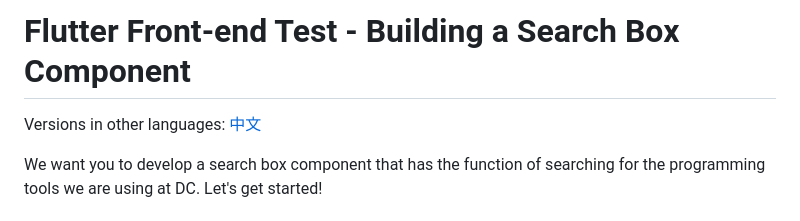
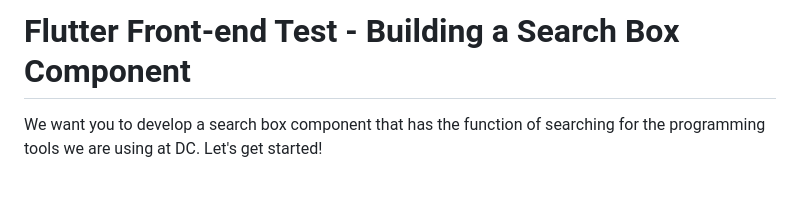
Before and after one commit to dcasia/flutter-developer-test, a Markdown page: README.md, the part around the change. Rendered like a GitHub page; blank space fills up the shorter version.

```diff
--- a/README.md
+++ b/README.md
@@ -1,6 +1,4 @@
 # Flutter Front-end Test - Building a Search Box Component
-
-Versions in other languages: [中文](./README-ZH.md)
 
 We want you to develop a search box component that has the function of searching for the programming tools we are using at DC. Let's get started!
 
```
